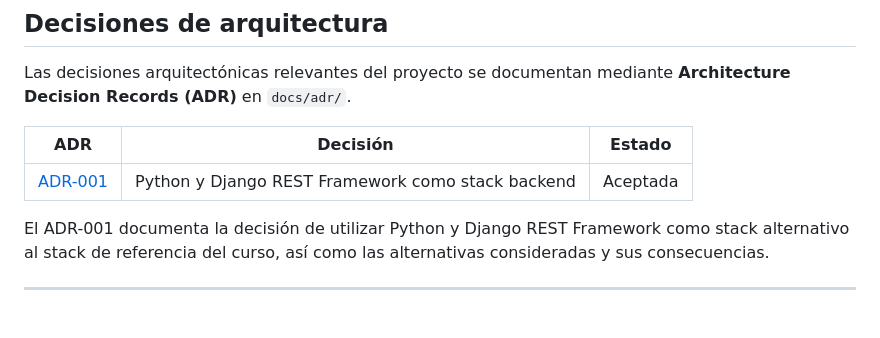
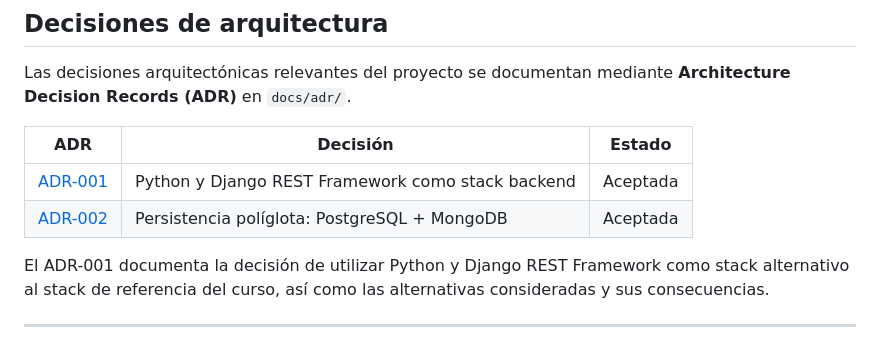
Before and after one commit to KevinSalbra/EIF509-PlataformaDonaciones, a Markdown page: README.md, the part around the change. Drawn GitHub-style; blank space fills up the shorter version.

Commit message:
docs: agregar ADR-002 sobre persistencia poliglota (PostgreSQL + MongoDB) - Enlazar ADR-002 en la tabla de decisiones de arquitectura del README

```diff
--- a/README.md
+++ b/README.md
@@ -547,6 +547,7 @@ Las decisiones arquitectónicas relevantes del proyecto se documentan mediante *
 | ADR | Decisión | Estado |
 | --- | --- | --- |
 | [ADR-001](docs/adr/ADR-001-seleccion-stack-backend.md) | Python y Django REST Framework como stack backend | Aceptada |
+| [ADR-002](docs/adr/ADR-002-persistencia-poliglota-postgresql-mongodb.md) | Persistencia políglota: PostgreSQL + MongoDB | Aceptada |
 
 El ADR-001 documenta la decisión de utilizar Python y Django REST Framework como stack alternativo al stack de referencia del curso, así como las alternativas consideradas y sus consecuencias.
 
```
Also changed, not shown: docs/adr/ADR-002-persistencia-poliglota-postgresql-mongodb.md (added, +78 -0 lines).
